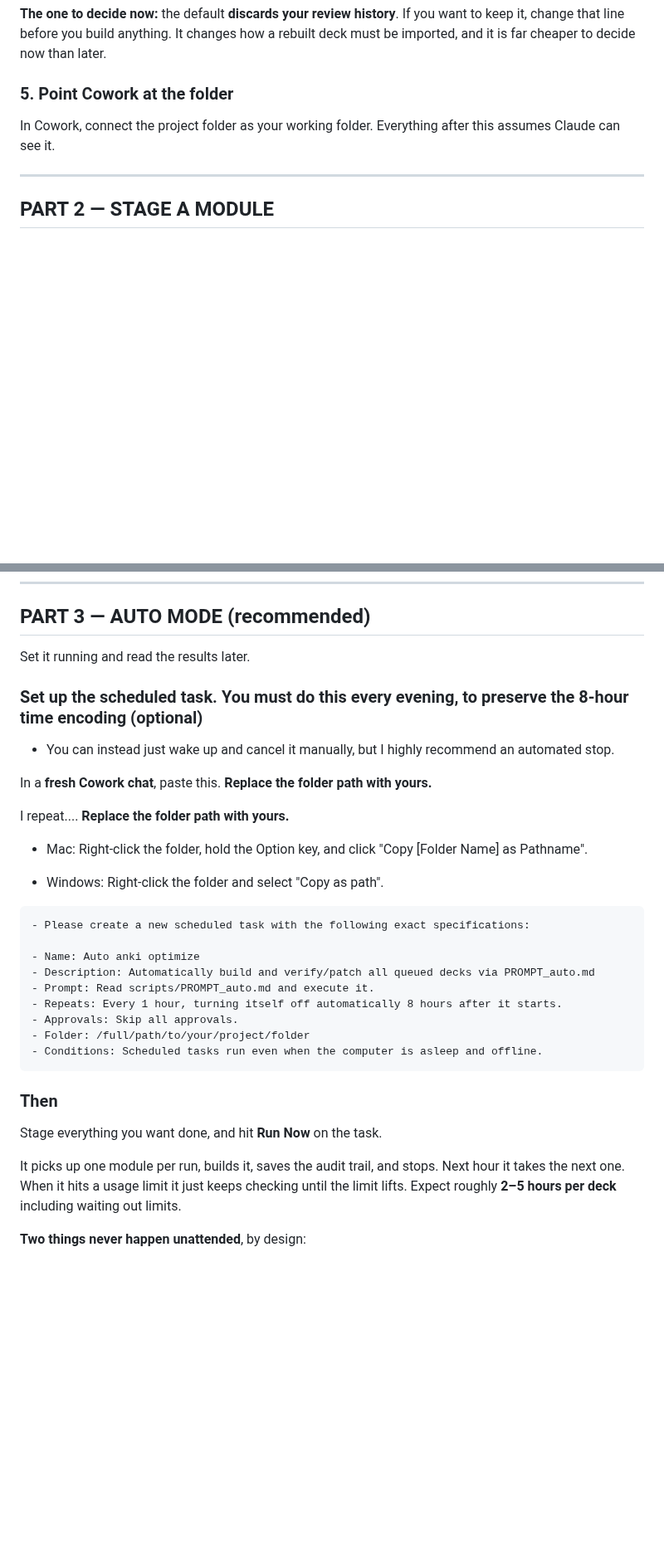
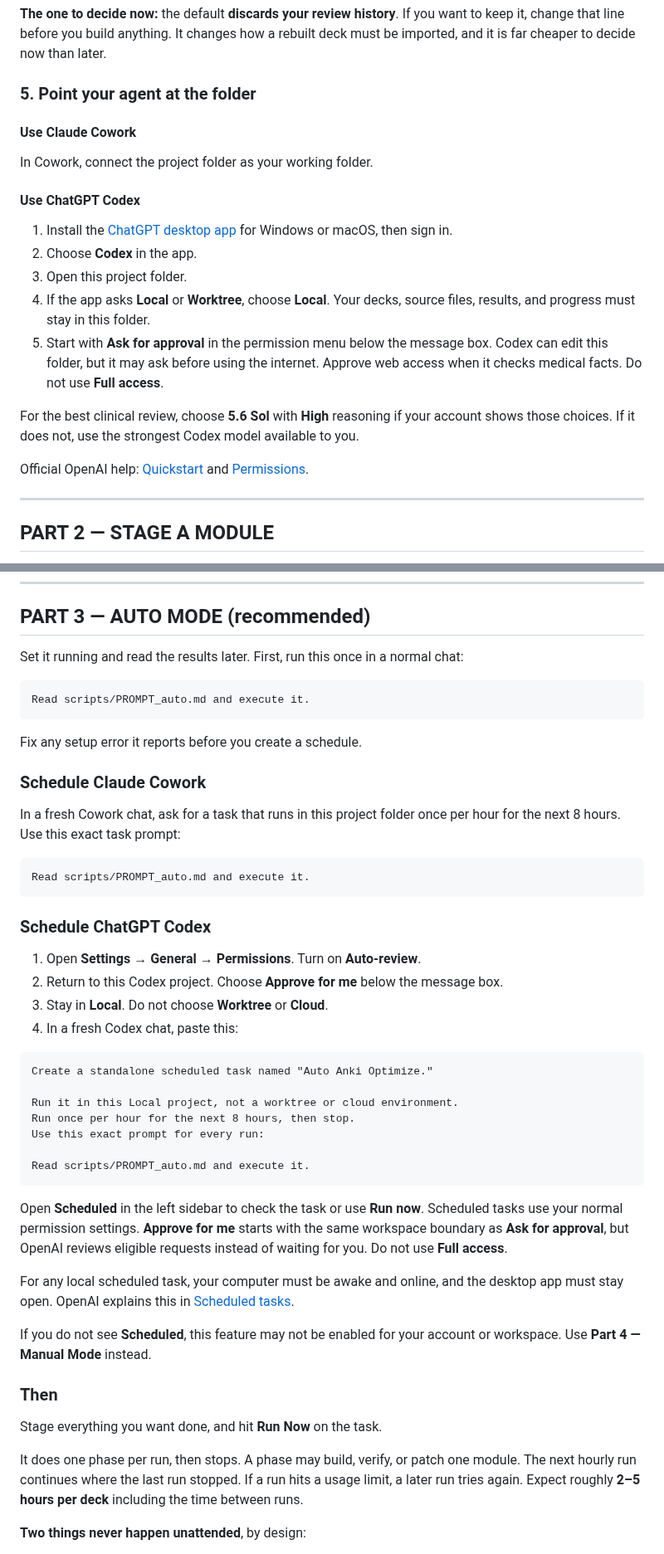
Before and after one commit to Bellefeu/Anki-Deck-Optimizer, a Markdown page: START_HERE.md, 2 parts joined by grey strips. Shown at 83% size. Drawn GitHub-style; blank space fills up the shorter version.

Commit message:
Add Codex setup guide

````diff
--- a/START_HERE.md
+++ b/START_HERE.md
@@ -113,10 +123,29 @@ sensible; read them once so you know what you agreed to.
 keep it, change that line before you build anything. It changes how a rebuilt deck must be
 imported, and it is far cheaper to decide now than later.
 
-### 5. Point Cowork at the folder
+### 5. Point your agent at the folder
 
-In Cowork, connect the project folder as your working folder. Everything after this
-assumes Claude can see it.
+#### Use Claude Cowork
+
+In Cowork, connect the project folder as your working folder.
+
+#### Use ChatGPT Codex
+
+1. Install the [ChatGPT desktop app](https://learn.chatgpt.com/docs/quickstart) for Windows
+   or macOS, then sign in.
+2. Choose **Codex** in the app.
+3. Open this project folder.
+4. If the app asks **Local** or **Worktree**, choose **Local**. Your decks, source files,
+   results, and progress must stay in this folder.
+5. Start with **Ask for approval** in the permission menu below the message box. Codex can
+   edit this folder, but it may ask before using the internet. Approve web access when it
+   checks medical facts. Do not use **Full access**.
+
+For the best clinical review, choose **5.6 Sol** with **High** reasoning if your account
+shows those choices. If it does not, use the strongest Codex model available to you.
+
+Official OpenAI help: [Quickstart](https://learn.chatgpt.com/docs/quickstart) and
+[Permissions](https://learn.chatgpt.com/docs/permission-modes).
 
 ---
 
@@ -187,38 +213,58 @@ Stage **as many modules as you would like** before starting!
 
 ## PART 3 — AUTO MODE (recommended)
 
-Set it running and read the results later.
+Set it running and read the results later. First, run this once in a normal chat:
 
-### Set up the scheduled task. You must do this every evening, to preserve the 8-hour time encoding (optional)
-- You can instead just wake up and cancel it manually, but I highly recommend an automated stop.
+```text
+Read scripts/PROMPT_auto.md and execute it.
+```
 
-In a **fresh Cowork chat**, paste this. **Replace the folder path with yours.**
+Fix any setup error it reports before you create a schedule.
 
-I repeat.... **Replace the folder path with yours.**
+### Schedule Claude Cowork
 
-- Mac: Right-click the folder, hold the Option key, and click "Copy [Folder Name] as Pathname".
+In a fresh Cowork chat, ask for a task that runs in this project folder once per hour for
+the next 8 hours. Use this exact task prompt:
 
-- Windows: Right-click the folder and select "Copy as path".
+```text
+Read scripts/PROMPT_auto.md and execute it.
+```
 
+### Schedule ChatGPT Codex
+
+1. Open **Settings → General → Permissions**. Turn on **Auto-review**.
+2. Return to this Codex project. Choose **Approve for me** below the message box.
+3. Stay in **Local**. Do not choose **Worktree** or **Cloud**.
+4. In a fresh Codex chat, paste this:
+
+```text
+Create a standalone scheduled task named "Auto Anki Optimize."
+
+Run it in this Local project, not a worktree or cloud environment.
+Run once per hour for the next 8 hours, then stop.
+Use this exact prompt for every run:
+
+Read scripts/PROMPT_auto.md and execute it.
 ```
-- Please create a new scheduled task with the following exact specifications:
 
-- Name: Auto anki optimize
-- Description: Automatically build and verify/patch all queued decks via PROMPT_auto.md
-- Prompt: Read scripts/PROMPT_auto.md and execute it.
-- Repeats: Every 1 hour, turning itself off automatically 8 hours after it starts.
-- Approvals: Skip all approvals.
-- Folder: /full/path/to/your/project/folder
-- Conditions: Scheduled tasks run even when the computer is asleep and offline.
-```
+Open **Scheduled** in the left sidebar to check the task or use **Run now**. Scheduled
+tasks use your normal permission settings. **Approve for me** starts with the same workspace
+boundary as **Ask for approval**, but OpenAI reviews eligible requests instead of waiting
+for you. Do not use **Full access**.
+
+For any local scheduled task, your computer must be awake and online, and the desktop app
+must stay open. OpenAI explains this in [Scheduled tasks](https://learn.chatgpt.com/docs/automations).
+
+If you do not see **Scheduled**, this feature may not be enabled for your account or
+workspace. Use **Part 4 — Manual Mode** instead.
 
 ### Then
 
 Stage everything you want done, and hit **Run Now** on the task.
 
-It picks up one module per run, builds it, saves the audit trail, and stops. Next hour it
-takes the next one. When it hits a usage limit it just keeps checking until the limit
-lifts. Expect roughly **2–5 hours per deck** including waiting out limits.
+It does one phase per run, then stops. A phase may build, verify, or patch one module. The
+next hourly run continues where the last run stopped. If a run hits a usage limit, a later
+run tries again. Expect roughly **2–5 hours per deck** including the time between runs.
 
 **Two things never happen unattended**, by design:
 
````
Also changed, not shown: other parts of START_HERE.md (+37 -30 lines).
